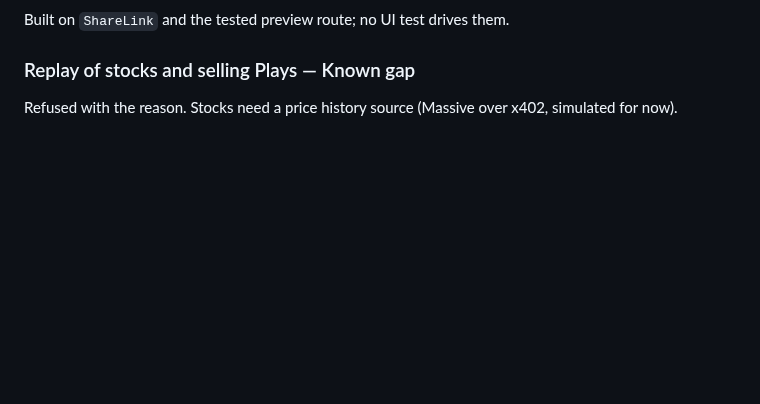
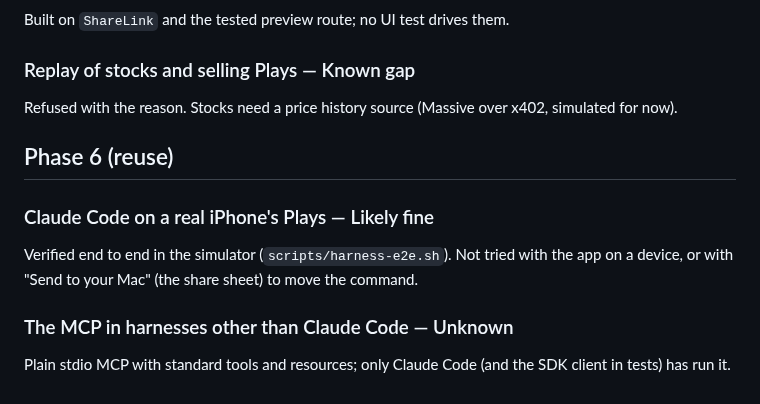
Before and after one commit to adylagad/baseland, a Markdown page: docs/development-testing-backlog.md, the part around the change. GitHub-like rendering; blank space fills up the shorter version.

Commit message:
Tick the MCP and README items; log what Phase 6 left unverified
The device path for Claude Code's Plays and non-Claude-Code harnesses are
untried; everything else was run (see phase-06-reuse.md).

Co-Authored-By: Claude Opus 5.5 <noreply@anthropic.com>

```diff
--- a/docs/development-testing-backlog.md
+++ b/docs/development-testing-backlog.md
@@ -190,3 +190,14 @@ Built on `ShareLink` and the tested preview route; no UI test drives them.
 ### Replay of stocks and selling Plays — Known gap
 Refused with the reason. Stocks need a price history source (Massive over
 x402, simulated for now).
+
+## Phase 6 (reuse)
+
+### Claude Code on a real iPhone's Plays — Likely fine
+Verified end to end in the simulator (`scripts/harness-e2e.sh`). Not tried
+with the app on a device, or with "Send to your Mac" (the share sheet) to
+move the command.
+
+### The MCP in harnesses other than Claude Code — Unknown
+Plain stdio MCP with standard tools and resources; only Claude Code (and the
+SDK client in tests) has run it.
```
Also changed, not shown: docs/PLAN.md (+2 -2 lines).
